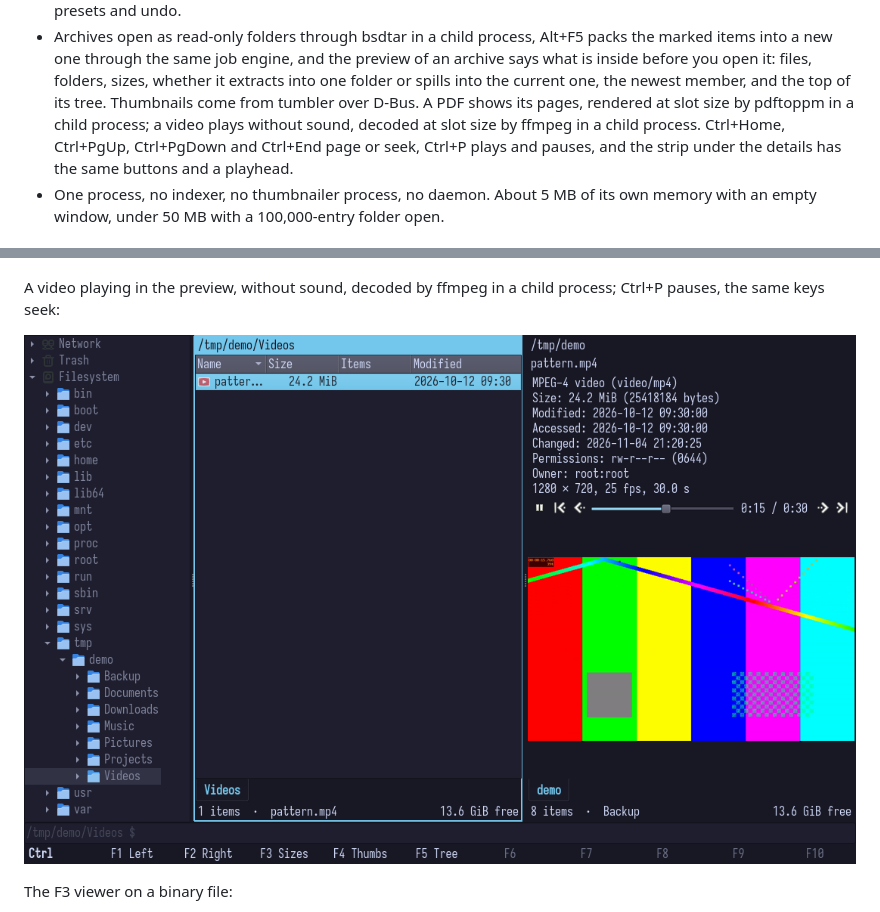
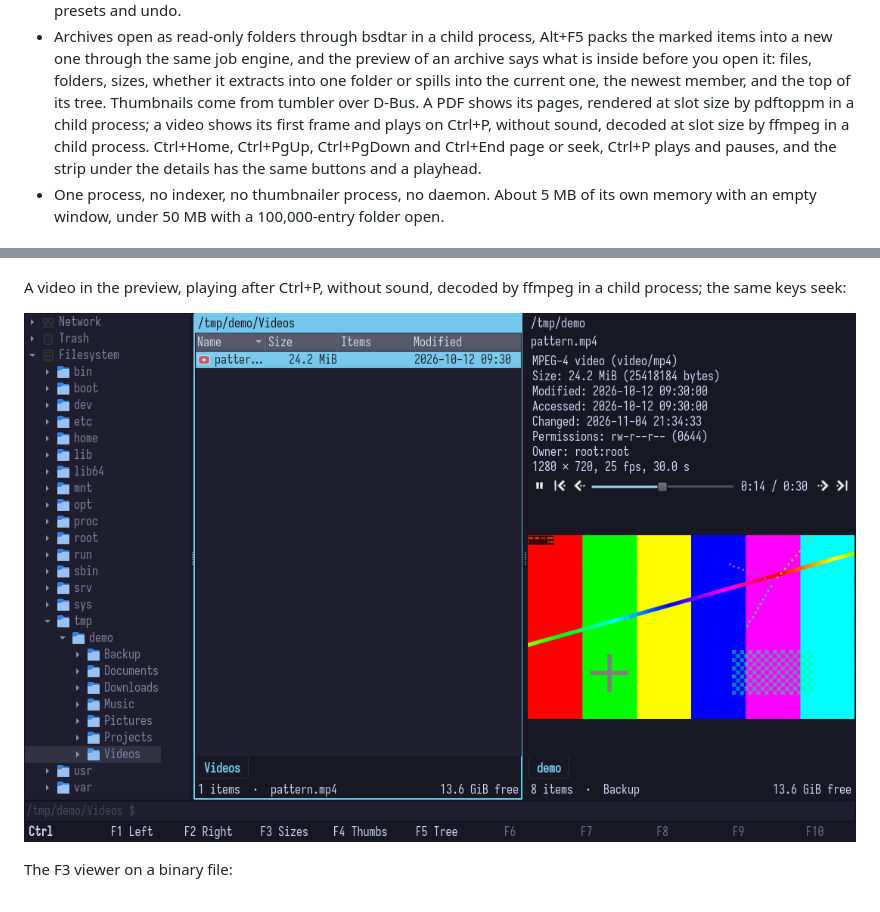
Before and after one commit to crustovsky/superfar, a Markdown page: README.md, 2 parts joined by grey strips. Rendered like a GitHub page; pictures changed too: docs/screenshots/video.png.

Commit message:
Preview: a video opens paused on its first frame
Playback started on its own when the cursor reached a video, which
decodes for every file passed on the way to the one wanted. Now the
first frame is shown still and Ctrl+P or the play button starts it;
the screenshot takes the same key first.

Co-Authored-By: Claude Fable 5.1 <noreply@anthropic.com>

```diff
--- a/README.md
+++ b/README.md
@@ -42,8 +42,9 @@ you can see in the bar at the bottom.
   files, folders, sizes, whether it extracts into one folder or spills
   into the current one, the newest member, and the top of its tree.
   Thumbnails come from tumbler over D-Bus. A PDF shows its pages,
-  rendered at slot size by pdftoppm in a child process; a video plays
-  without sound, decoded at slot size by ffmpeg in a child process.
+  rendered at slot size by pdftoppm in a child process; a video shows
+  its first frame and plays on Ctrl+P, without sound, decoded at slot
+  size by ffmpeg in a child process.
   Ctrl+Home, Ctrl+PgUp, Ctrl+PgDown and Ctrl+End page or seek, Ctrl+P
   plays and pauses, and the strip under the details has the same
   buttons and a playhead.
@@ -66,8 +67,8 @@ buttons; pdftoppm renders each page in a child process:
 
 ![PDF pages](docs/screenshots/pdf-pages.png)
 
-A video playing in the preview, without sound, decoded by ffmpeg in a
-child process; Ctrl+P pauses, the same keys seek:
+A video in the preview, playing after Ctrl+P, without sound, decoded by
+ffmpeg in a child process; the same keys seek:
 
 ![Video](docs/screenshots/video.png)
 
```
Also changed, not shown: 3 other files.
